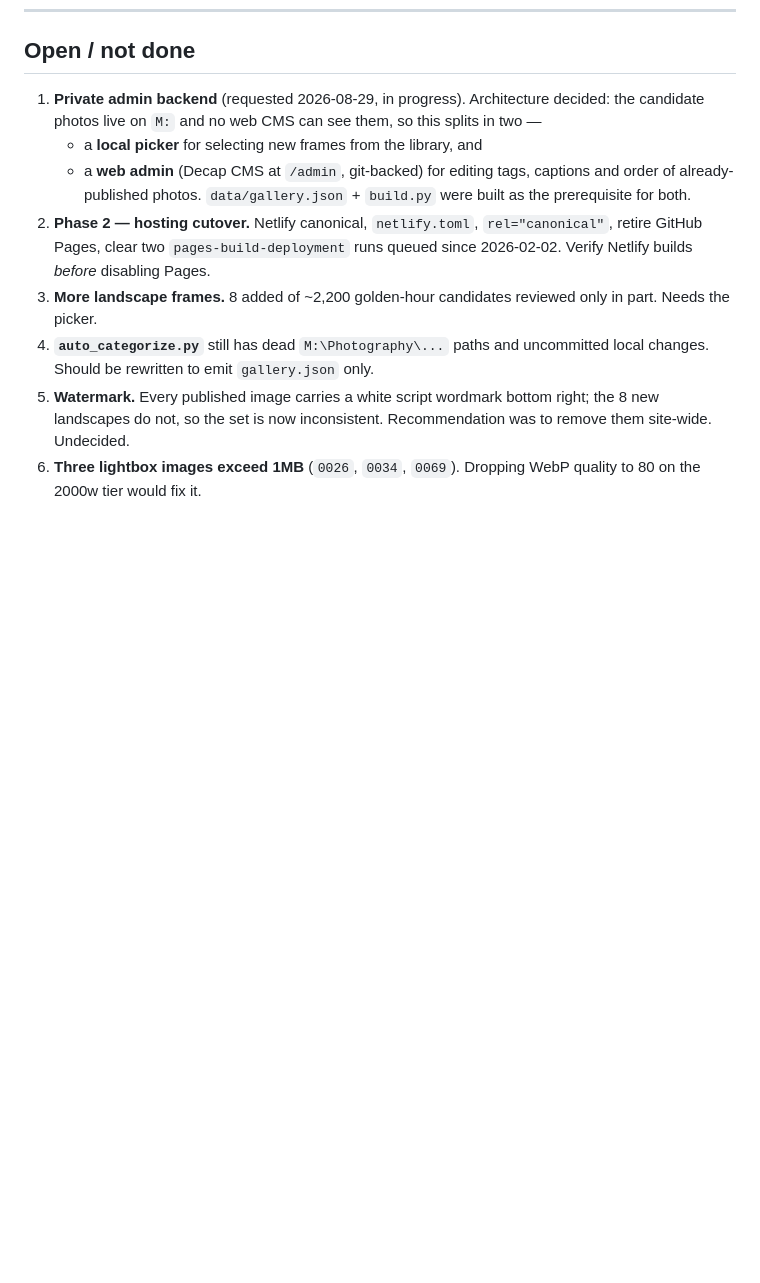
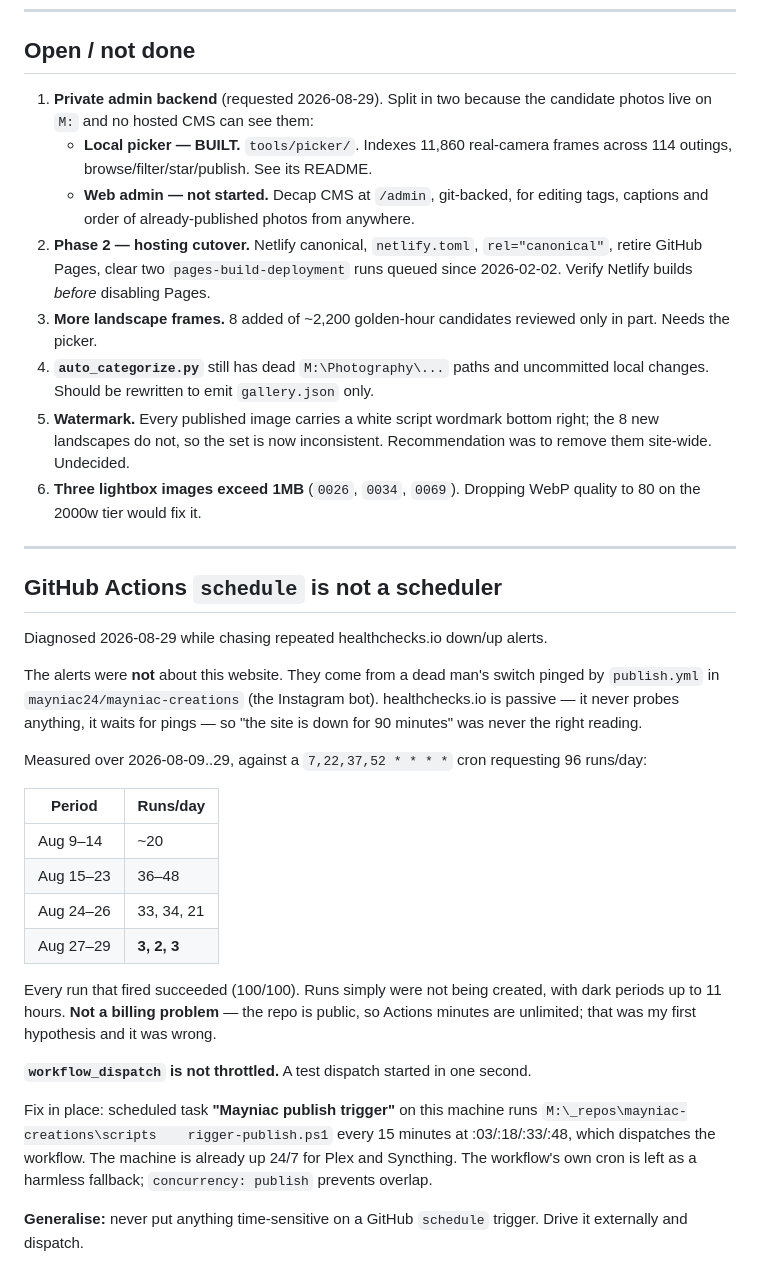
Before and after one commit to mayniac24/portfolio, a Markdown page: docs/DECISIONS.md, the part around the change. Rendered like a GitHub page; blank space fills up the shorter version.

Commit message:
docs: record the picker and the GitHub cron diagnosis
healthchecks.io alerts were never about this site -- they track a dead man's
switch pinged by the Instagram bot's publish workflow. GitHub's schedule
trigger delivered 2-3 of 96 requested runs/day since Aug 27. workflow_dispatch
is not throttled and now drives it from a local scheduled task.

Co-Authored-By: Claude Opus 5 (1M context) <noreply@anthropic.com>
Claude-Session: https://claude.ai/code/session_0157YPCpBxWDenX6fsQSjXoY

```diff
--- a/docs/DECISIONS.md
+++ b/docs/DECISIONS.md
@@ -134,13 +134,12 @@ noisy sky was avoidable in camera.
 
 ## Open / not done
 
-1. **Private admin backend** (requested 2026-08-29, in progress). Architecture
-   decided: the candidate photos live on `M:` and no web CMS can see them, so
-   this splits in two —
-   - a **local picker** for selecting new frames from the library, and
-   - a **web admin** (Decap CMS at `/admin`, git-backed) for editing tags,
-     captions and order of already-published photos.
-   `data/gallery.json` + `build.py` were built as the prerequisite for both.
+1. **Private admin backend** (requested 2026-08-29). Split in two because the
+   candidate photos live on `M:` and no hosted CMS can see them:
+   - **Local picker — BUILT.** `tools/picker/`. Indexes 11,860 real-camera
+     frames across 114 outings, browse/filter/star/publish. See its README.
+   - **Web admin — not started.** Decap CMS at `/admin`, git-backed, for editing
+     tags, captions and order of already-published photos from anywhere.
 2. **Phase 2 — hosting cutover.** Netlify canonical, `netlify.toml`,
    `rel="canonical"`, retire GitHub Pages, clear two `pages-build-deployment`
    runs queued since 2026-02-02. Verify Netlify builds *before* disabling Pages.
@@ -153,3 +152,40 @@ noisy sky was avoidable in camera.
    Recommendation was to remove them site-wide. Undecided.
 6. **Three lightbox images exceed 1MB** (`0026`, `0034`, `0069`). Dropping WebP
    quality to 80 on the 2000w tier would fix it.
+
+
+---
+
+## GitHub Actions `schedule` is not a scheduler
+
+Diagnosed 2026-08-29 while chasing repeated healthchecks.io down/up alerts.
+
+The alerts were **not** about this website. They come from a dead man's switch
+pinged by `publish.yml` in `mayniac24/mayniac-creations` (the Instagram bot).
+healthchecks.io is passive — it never probes anything, it waits for pings — so
+"the site is down for 90 minutes" was never the right reading.
+
+Measured over 2026-08-09..29, against a `7,22,37,52 * * * *` cron requesting 96
+runs/day:
+
+| Period | Runs/day |
+|---|---|
+| Aug 9–14 | ~20 |
+| Aug 15–23 | 36–48 |
+| Aug 24–26 | 33, 34, 21 |
+| Aug 27–29 | **3, 2, 3** |
+
+Every run that fired succeeded (100/100). Runs simply were not being created,
+with dark periods up to 11 hours. **Not a billing problem** — the repo is public,
+so Actions minutes are unlimited; that was my first hypothesis and it was wrong.
+
+**`workflow_dispatch` is not throttled.** A test dispatch started in one second.
+
+Fix in place: scheduled task **"Mayniac publish trigger"** on this machine runs
+`M:\_repos\mayniac-creations\scripts	rigger-publish.ps1` every 15 minutes at
+:03/:18/:33/:48, which dispatches the workflow. The machine is already up 24/7
+for Plex and Syncthing. The workflow's own cron is left as a harmless fallback;
+`concurrency: publish` prevents overlap.
+
+**Generalise:** never put anything time-sensitive on a GitHub `schedule` trigger.
+Drive it externally and dispatch.
```
